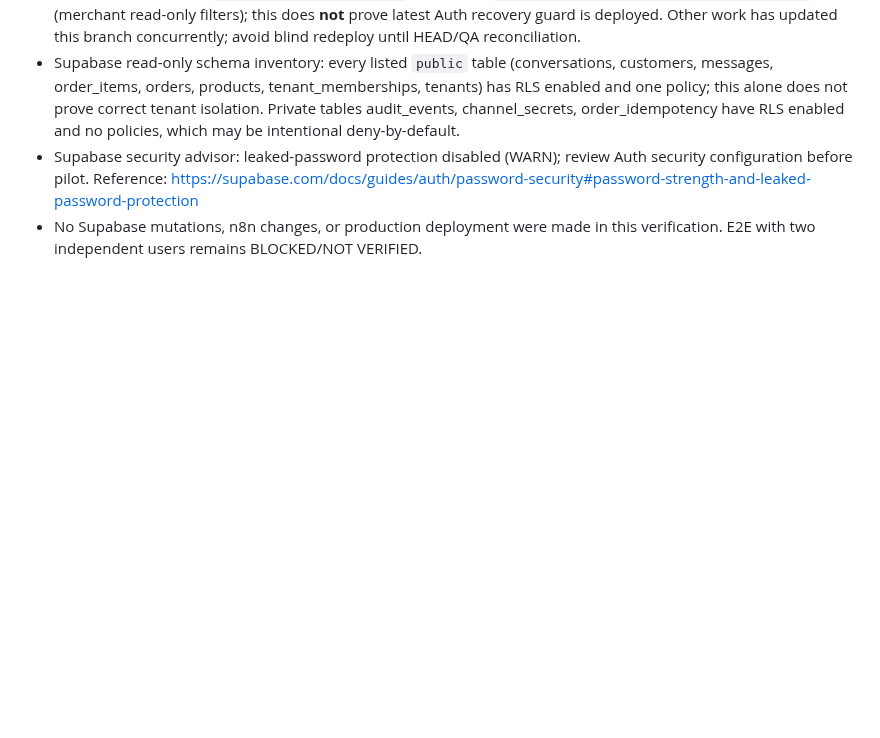
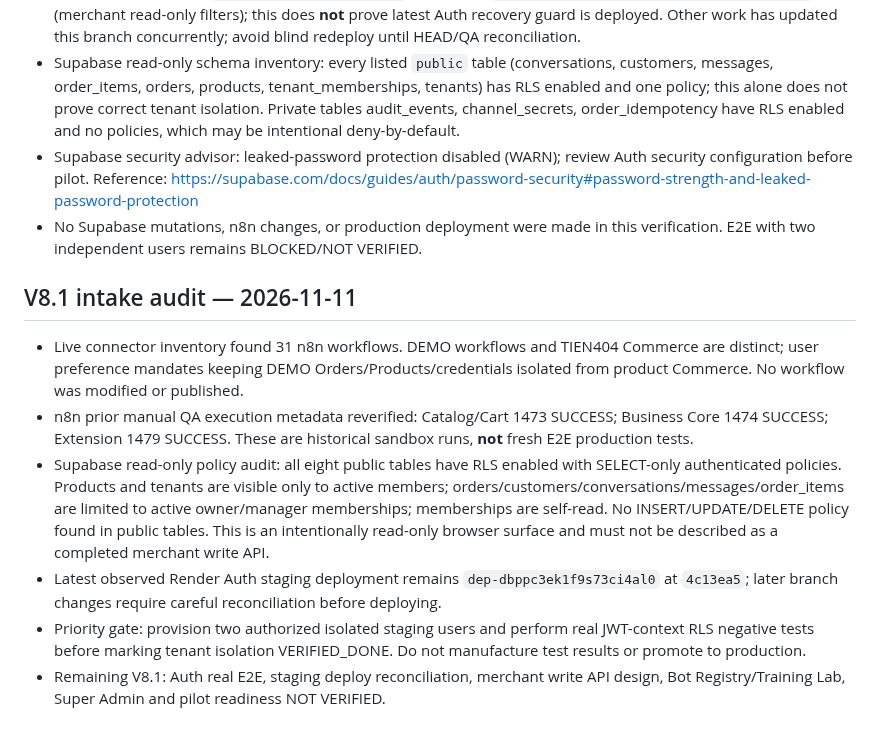
Before and after one commit to ngoctien20/demo-git, a Markdown page: docs/TIEN404_V8_CONTINUATION_CHECKPOINT_20261111.md, the part around the change. Rendered like a GitHub page; blank space fills up the shorter version.

Commit message:
Document V8.1 n8n inventory and Supabase read-only RLS policy audit

```diff
--- a/docs/TIEN404_V8_CONTINUATION_CHECKPOINT_20261111.md
+++ b/docs/TIEN404_V8_CONTINUATION_CHECKPOINT_20261111.md
@@ -39,3 +39,11 @@ Continued prior Work V7.1/V8 on existing Supabase Auth staging branch; did not r
 - Supabase read-only schema inventory: every listed `public` table (conversations, customers, messages, order_items, orders, products, tenant_memberships, tenants) has RLS enabled and one policy; this alone does not prove correct tenant isolation. Private tables audit_events, channel_secrets, order_idempotency have RLS enabled and no policies, which may be intentional deny-by-default.
 - Supabase security advisor: leaked-password protection disabled (WARN); review Auth security configuration before pilot. Reference: https://supabase.com/docs/guides/auth/password-security#password-strength-and-leaked-password-protection
 - No Supabase mutations, n8n changes, or production deployment were made in this verification. E2E with two independent users remains BLOCKED/NOT VERIFIED.
+
+## V8.1 intake audit — 2026-11-11
+- Live connector inventory found 31 n8n workflows. DEMO workflows and TIEN404 Commerce are distinct; user preference mandates keeping DEMO Orders/Products/credentials isolated from product Commerce. No workflow was modified or published.
+- n8n prior manual QA execution metadata reverified: Catalog/Cart 1473 SUCCESS; Business Core 1474 SUCCESS; Extension 1479 SUCCESS. These are historical sandbox runs, **not** fresh E2E production tests.
+- Supabase read-only policy audit: all eight public tables have RLS enabled with SELECT-only authenticated policies. Products and tenants are visible only to active members; orders/customers/conversations/messages/order_items are limited to active owner/manager memberships; memberships are self-read. No INSERT/UPDATE/DELETE policy found in public tables. This is an intentionally read-only browser surface and must not be described as a completed merchant write API.
+- Latest observed Render Auth staging deployment remains `dep-dbppc3ek1f9s73ci4al0` at `4c13ea5`; later branch changes require careful reconciliation before deploying.
+- Priority gate: provision two authorized isolated staging users and perform real JWT-context RLS negative tests before marking tenant isolation VERIFIED_DONE. Do not manufacture test results or promote to production.
+- Remaining V8.1: Auth real E2E, staging deploy reconciliation, merchant write API design, Bot Registry/Training Lab, Super Admin and pilot readiness NOT VERIFIED.
```
